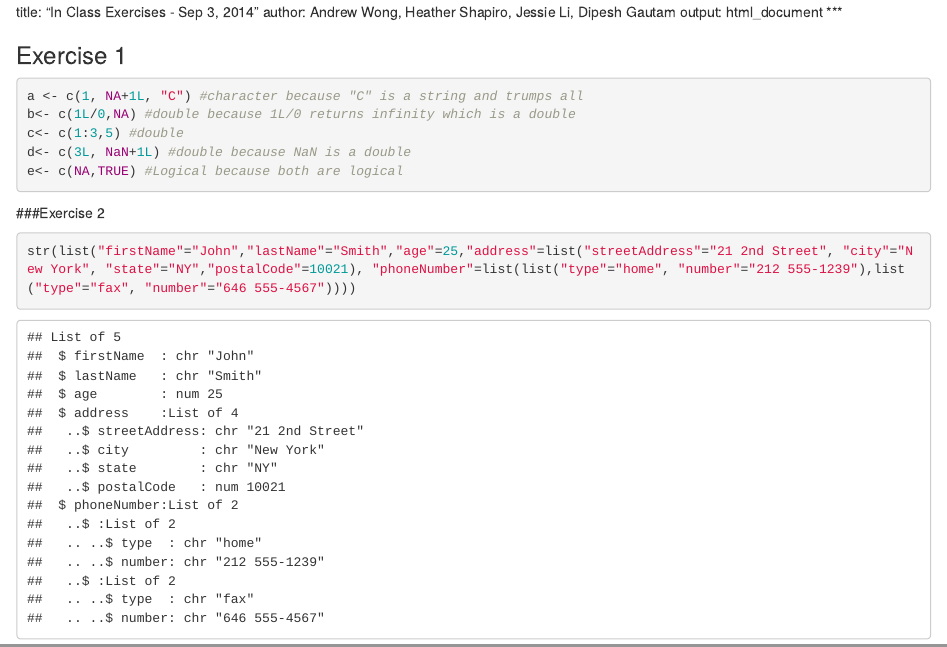
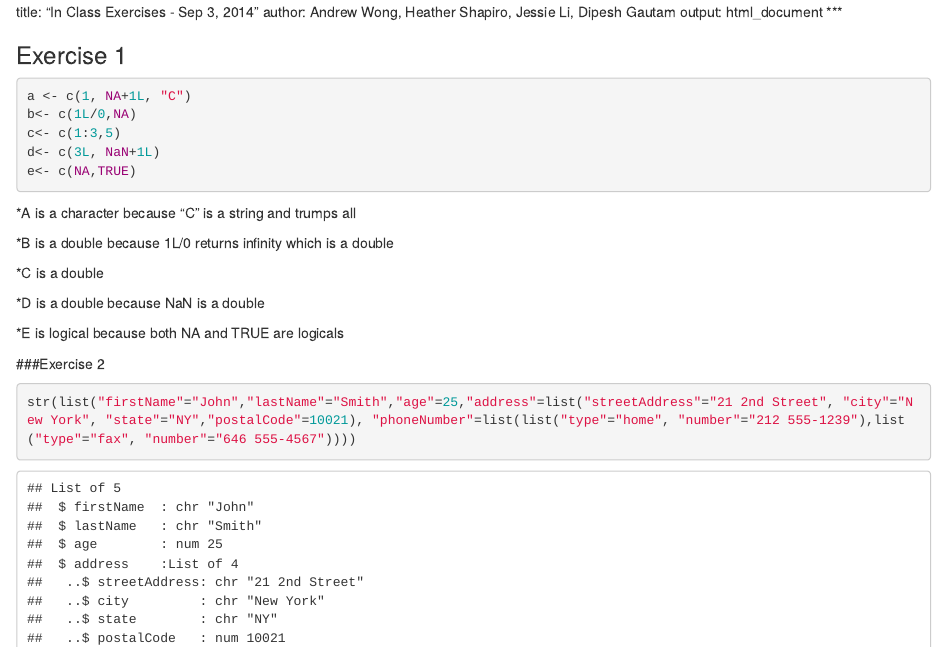
Before and after one commit to dipeshgautam/STA523-Classwork, an R Markdown document (inclass/9_3_14_inclass.Rmd): the page in a window 1100 px wide, from its top, and a second part further down, joined at a grey line. Rendered offline with R 4.5, knitr and Pandoc, with nearby package versions.

Commit message:
added ex. 3

````diff
--- a/inclass/9_3_14_inclass.Rmd
+++ b/inclass/9_3_14_inclass.Rmd
@@ -7,14 +7,32 @@ output: html_document
 ### Exercise 1
 
 ```{r}
-a <- c(1, NA+1L, "C") #character because "C" is a string and trumps all
-b<- c(1L/0,NA) #double because 1L/0 returns infinity which is a double
-c<- c(1:3,5) #double
-d<- c(3L, NaN+1L) #double because NaN is a double
-e<- c(NA,TRUE) #Logical because both are logical
+a <- c(1, NA+1L, "C")
+b<- c(1L/0,NA)
+c<- c(1:3,5)
+d<- c(3L, NaN+1L)
+e<- c(NA,TRUE)
 ```
+*A is a character because "C" is a string and trumps all
+
+*B is a double because 1L/0 returns infinity which is a double
+
+*C is a double
+
+*D is a double because NaN is a double
+
+*E is logical because both NA and TRUE are logicals
 
 ###Exercise 2
 ```{r}
 str(list("firstName"="John","lastName"="Smith","age"=25,"address"=list("streetAddress"="21 2nd Street", "city"="New York", "state"="NY","postalCode"=10021), "phoneNumber"=list(list("type"="home", "number"="212 555-1239"),list("type"="fax", "number"="646 555-4567"))))
 ```
+
+
+###Exercise 3
+```{r}
+x=as.integer(c(3,1,2,4,3,2,1))
+attr(x,'levels')=c('cloudy','sunny','snow','rain')
+attr(x, 'class')= "factor"
+x
+```
````
